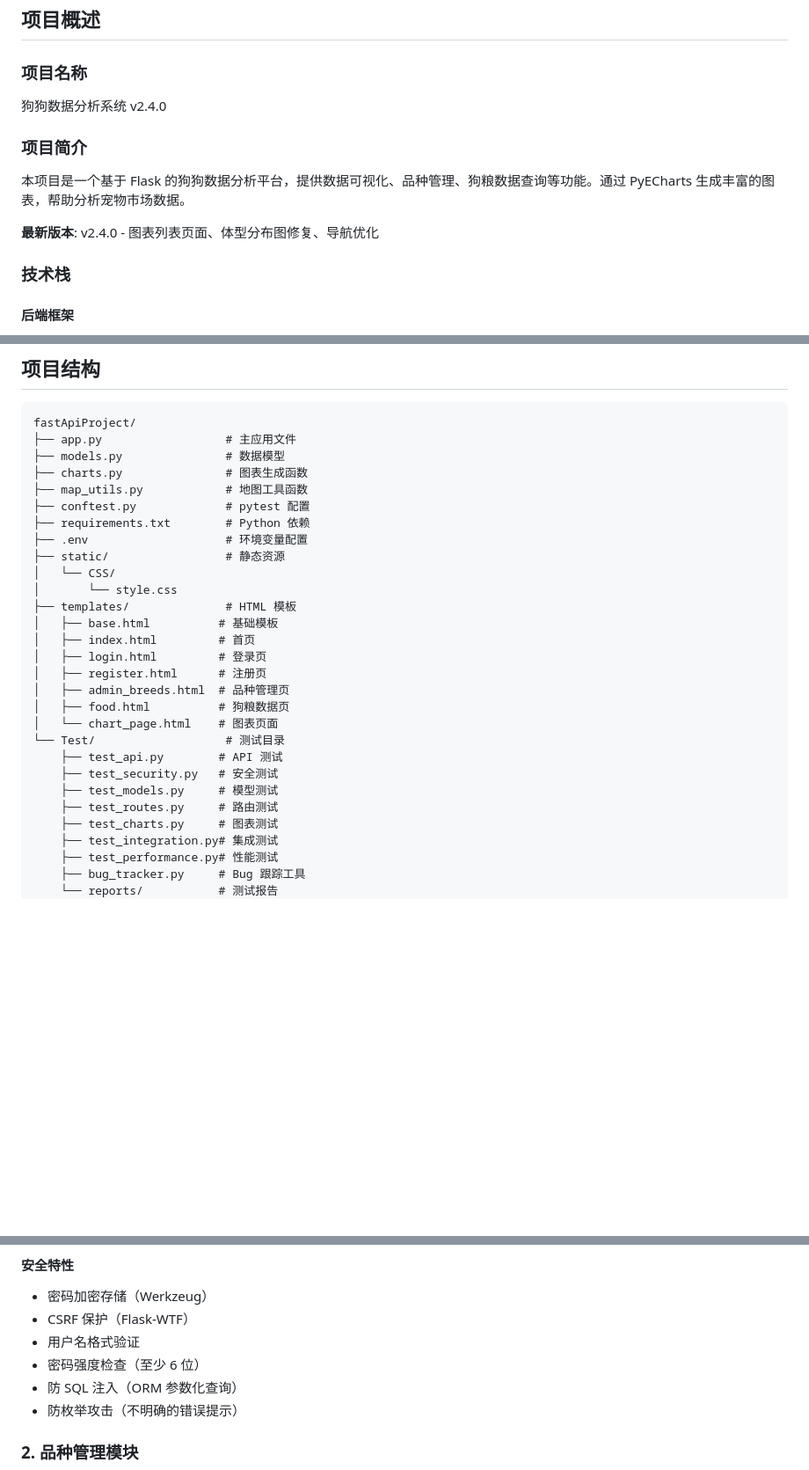
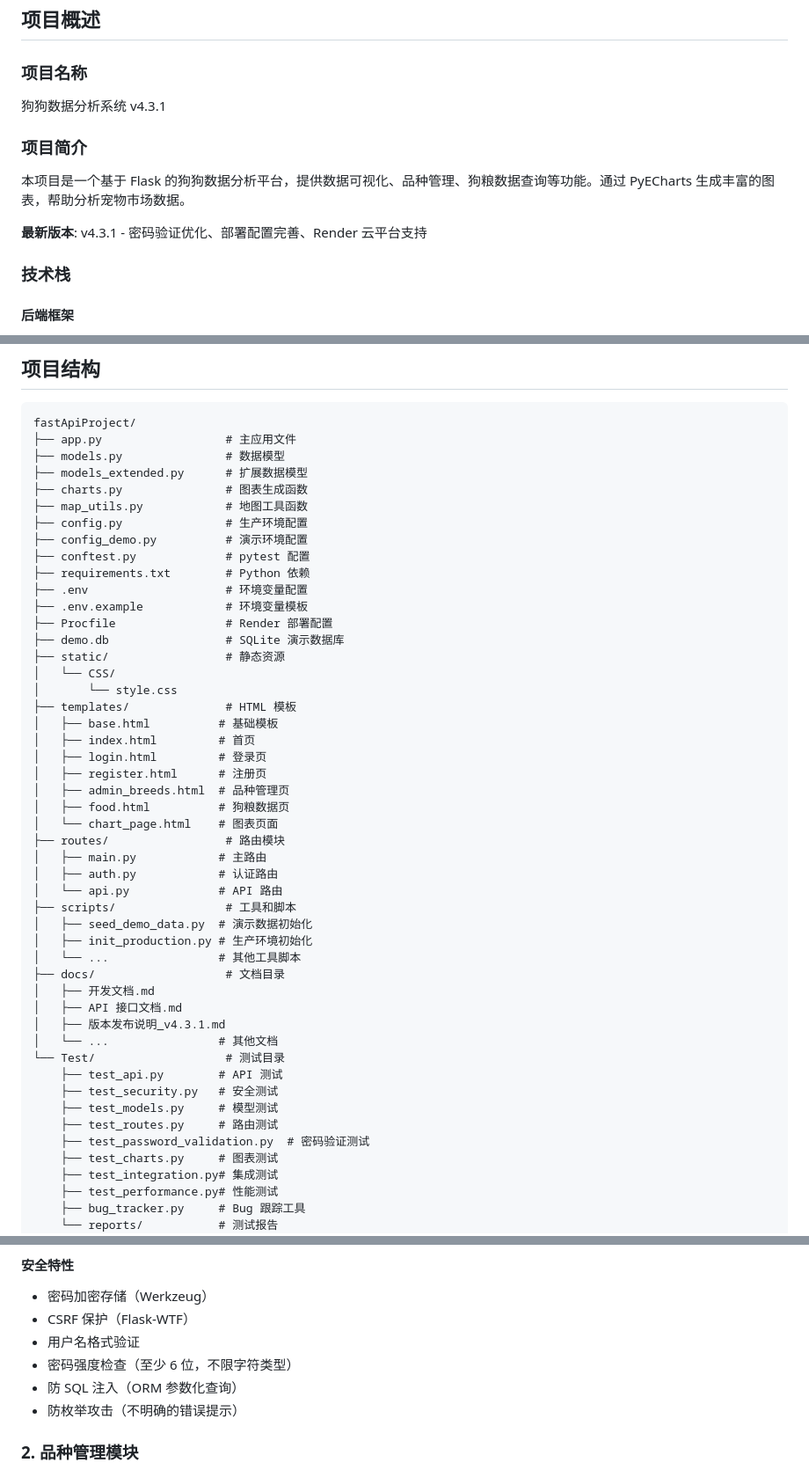
Before and after one commit to Cguomei/DogDogData, a Markdown page: docs/开发文档.md, 3 parts joined by grey strips. Shown at 88% size. Rendered like a GitHub page; blank space fills up the shorter version.

Commit message:
文档: 补充 v4.3.1 版本发布说明和开发文档更新

```diff
--- a/docs/开发文档.md
+++ b/docs/开发文档.md
@@ -3,12 +3,12 @@
 ## 项目概述
 
 ### 项目名称
-狗狗数据分析系统 v2.4.0
+狗狗数据分析系统 v4.3.1
 
 ### 项目简介
 本项目是一个基于 Flask 的狗狗数据分析平台，提供数据可视化、品种管理、狗粮数据查询等功能。通过 PyECharts 生成丰富的图表，帮助分析宠物市场数据。
 
-**最新版本**: v2.4.0 - 图表列表页面、体型分布图修复、导航优化
+**最新版本**: v4.3.1 - 密码验证优化、部署配置完善、Render 云平台支持
 
 ### 技术栈
 
@@ -45,11 +45,17 @@
 fastApiProject/
 ├── app.py                  # 主应用文件
 ├── models.py               # 数据模型
+├── models_extended.py      # 扩展数据模型
 ├── charts.py               # 图表生成函数
 ├── map_utils.py            # 地图工具函数
+├── config.py               # 生产环境配置
+├── config_demo.py          # 演示环境配置
 ├── conftest.py             # pytest 配置
 ├── requirements.txt        # Python 依赖
 ├── .env                    # 环境变量配置
+├── .env.example            # 环境变量模板
+├── Procfile                # Render 部署配置
+├── demo.db                 # SQLite 演示数据库
 ├── static/                 # 静态资源
 │   └── CSS/
 │       └── style.css
@@ -61,11 +67,25 @@ fastApiProject/
 │   ├── admin_breeds.html  # 品种管理页
 │   ├── food.html          # 狗粮数据页
 │   └── chart_page.html    # 图表页面
+├── routes/                 # 路由模块
+│   ├── main.py            # 主路由
+│   ├── auth.py            # 认证路由
+│   └── api.py             # API 路由
+├── scripts/                # 工具和脚本
+│   ├── seed_demo_data.py  # 演示数据初始化
+│   ├── init_production.py # 生产环境初始化
+│   └── ...                # 其他工具脚本
+├── docs/                   # 文档目录
+│   ├── 开发文档.md
+│   ├── API 接口文档.md
+│   ├── 版本发布说明_v4.3.1.md
+│   └── ...                # 其他文档
 └── Test/                   # 测试目录
     ├── test_api.py        # API 测试
     ├── test_security.py   # 安全测试
     ├── test_models.py     # 模型测试
     ├── test_routes.py     # 路由测试
+    ├── test_password_validation.py  # 密码验证测试
     ├── test_charts.py     # 图表测试
     ├── test_integration.py# 集成测试
     ├── test_performance.py# 性能测试
@@ -96,7 +116,7 @@ GET  /logout           # 用户登出
 - 密码加密存储（Werkzeug）
 - CSRF 保护（Flask-WTF）
 - 用户名格式验证
-- 密码强度检查（至少 6 位）
+- 密码强度检查（至少 6 位，不限字符类型）
 - 防 SQL 注入（ORM 参数化查询）
 - 防枚举攻击（不明确的错误提示）
 
```
Also changed, not shown: docs/版本发布说明_v4.3.1.md (added, +242 -0 lines).
